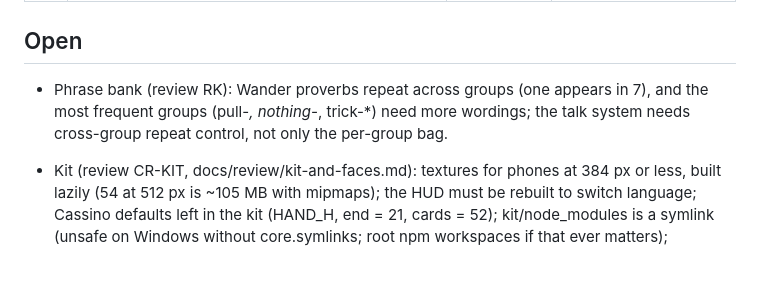
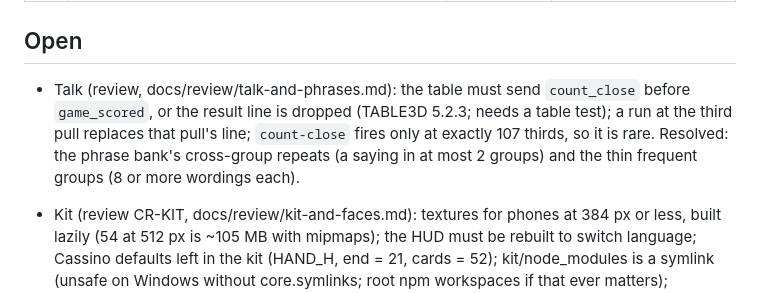
Before and after one commit to abartnof/strohmandeln, a Markdown page: PLAN.md, the part around the change. GitHub-like rendering; blank space fills up the shorter version.

Commit message:
Plan: talk merged; its review's open items replace the phrase bank's
Co-Authored-By: Claude Opus 5.5 <noreply@anthropic.com>

```diff
--- a/PLAN.md
+++ b/PLAN.md
@@ -49,7 +49,7 @@ terminal client. Built on the parts of Cassino and Piquet that carry over.
 
 ## Open
 
-- Phrase bank (review RK): Wander proverbs repeat across groups (one appears in 7), and the most frequent groups (pull-*, nothing-*, trick-*) need more wordings; the talk system needs cross-group repeat control, not only the per-group bag.
+- Talk (review, docs/review/talk-and-phrases.md): the table must send `count_close` before `game_scored`, or the result line is dropped (TABLE3D 5.2.3; needs a table test); a run at the third pull replaces that pull's line; `count-close` fires only at exactly 107 thirds, so it is rare. Resolved: the phrase bank's cross-group repeats (a saying in at most 2 groups) and the thin frequent groups (8 or more wordings each).
 
 - Kit (review CR-KIT, docs/review/kit-and-faces.md): textures for phones at 384 px or less, built lazily (54 at 512 px is ~105 MB with mipmaps); the HUD must be rebuilt to switch language; Cassino defaults left in the kit (HAND_H, end = 21, cards = 52); kit/node_modules is a symlink (unsafe on Windows without core.symlinks; root npm workspaces if that ever matters); tools/contact_sheet.mjs depends on ~/piquet/.venv.
 
```
